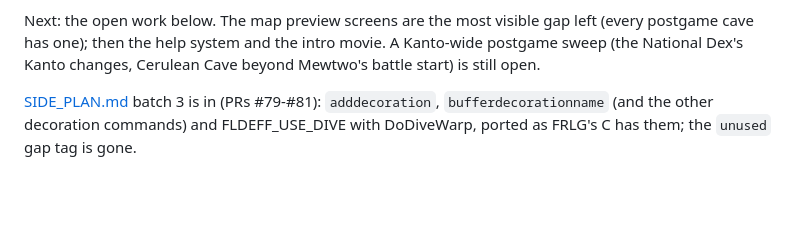
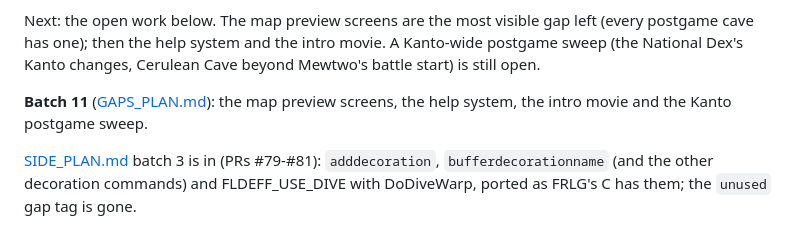
Before and after one commit to DrPrettyman/FireRedOnline, a Markdown page: STATUS.md, the part around the change. Drawn GitHub-style; blank space fills up the shorter version.

Commit message:
Batch 11 plan: GAPS_PLAN.md (map previews, help system, intro, Kanto postgame) (#127)
Co-authored-by: Claude Opus 5.5 <noreply@anthropic.com>

```diff
--- a/STATUS.md
+++ b/STATUS.md
@@ -48,6 +48,9 @@ Fame as in REVISION 0xA, a deliberate QOL change; Lugia, Ho-Oh, the Deoxys trian
 Next: the open work below. The map preview screens are the most visible gap left (every postgame cave has one);
 then the help system and the intro movie. A Kanto-wide postgame sweep (the National Dex's Kanto changes, Cerulean
 Cave beyond Mewtwo's battle start) is still open.
+
+**Batch 11** ([GAPS_PLAN.md](GAPS_PLAN.md)): the map preview screens, the help system, the intro movie and the
+Kanto postgame sweep.
 
 [SIDE_PLAN.md](SIDE_PLAN.md) batch 3 is in (PRs #79-#81): `adddecoration`,
 `bufferdecorationname` (and the other decoration commands) and FLDEFF_USE_DIVE with DoDiveWarp, ported as FRLG's C
```
Also changed, not shown: GAPS_PLAN.md (added, +143 -0 lines).
